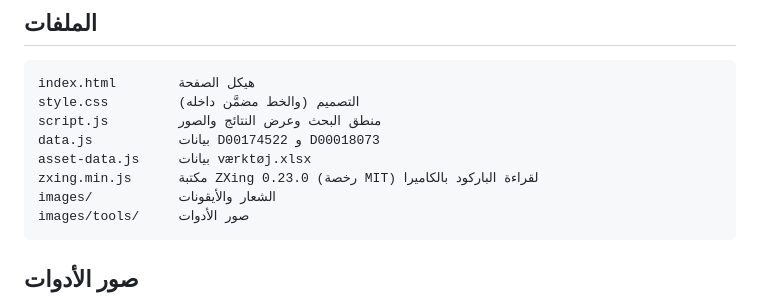
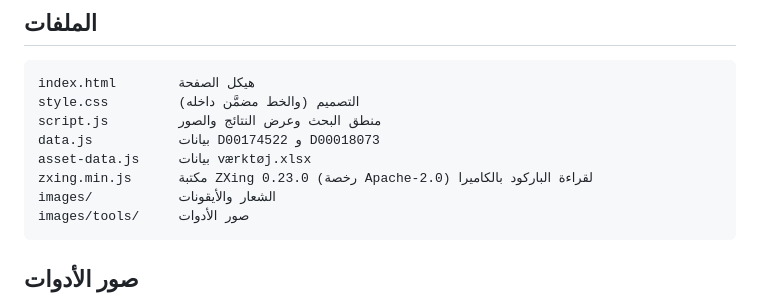
Before and after one commit to myshuker/VaerktejetPage2, a Markdown page: README.ar.md, the part around the change. Drawn GitHub-style.

````diff
--- a/README.ar.md
+++ b/README.ar.md
@@ -47,7 +47,7 @@ style.css         التصميم (والخط مضمَّن داخله)
 script.js         منطق البحث وعرض النتائج والصور
 data.js           بيانات D00174522 و D00018073
 asset-data.js     بيانات værktøj.xlsx
-zxing.min.js      مكتبة ZXing 0.23.0 (رخصة MIT) لقراءة الباركود بالكاميرا
+zxing.min.js      مكتبة ZXing 0.23.0 (رخصة Apache-2.0) لقراءة الباركود بالكاميرا
 images/           الشعار والأيقونات
 images/tools/     صور الأدوات
 ```
````
Also changed, not shown: README.md (+1 -1 lines).
